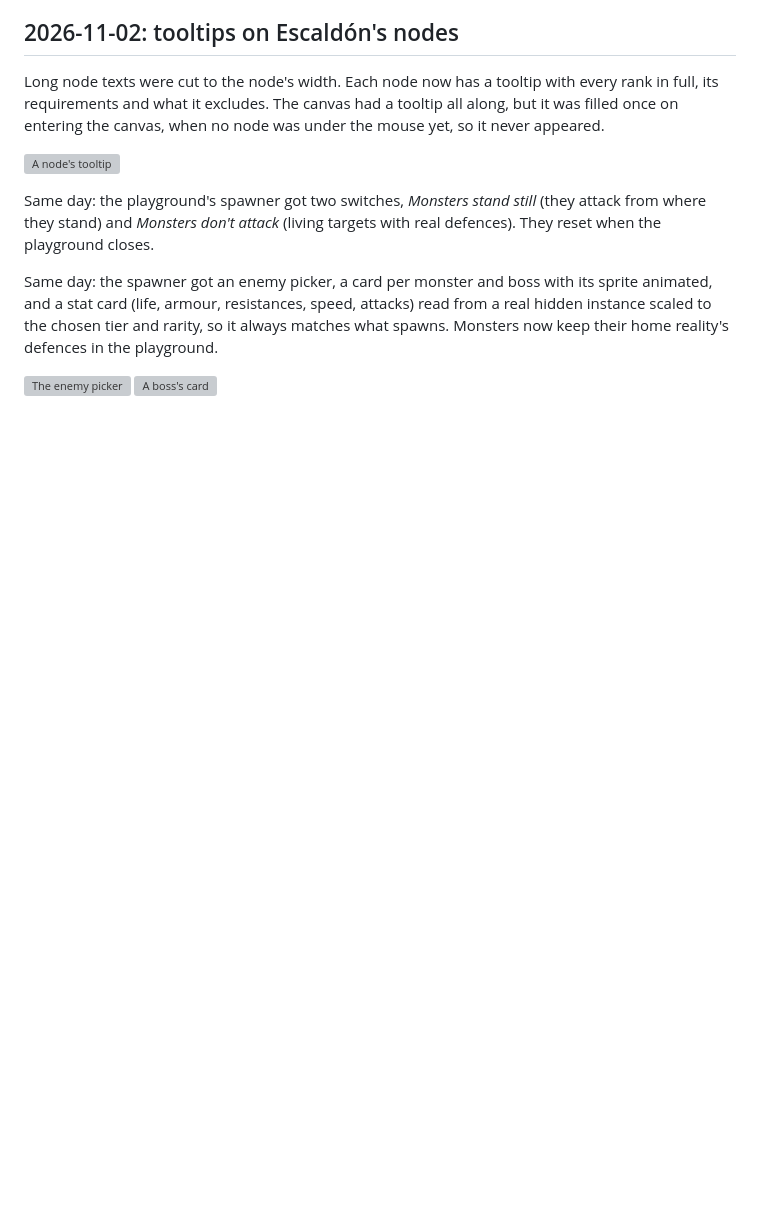
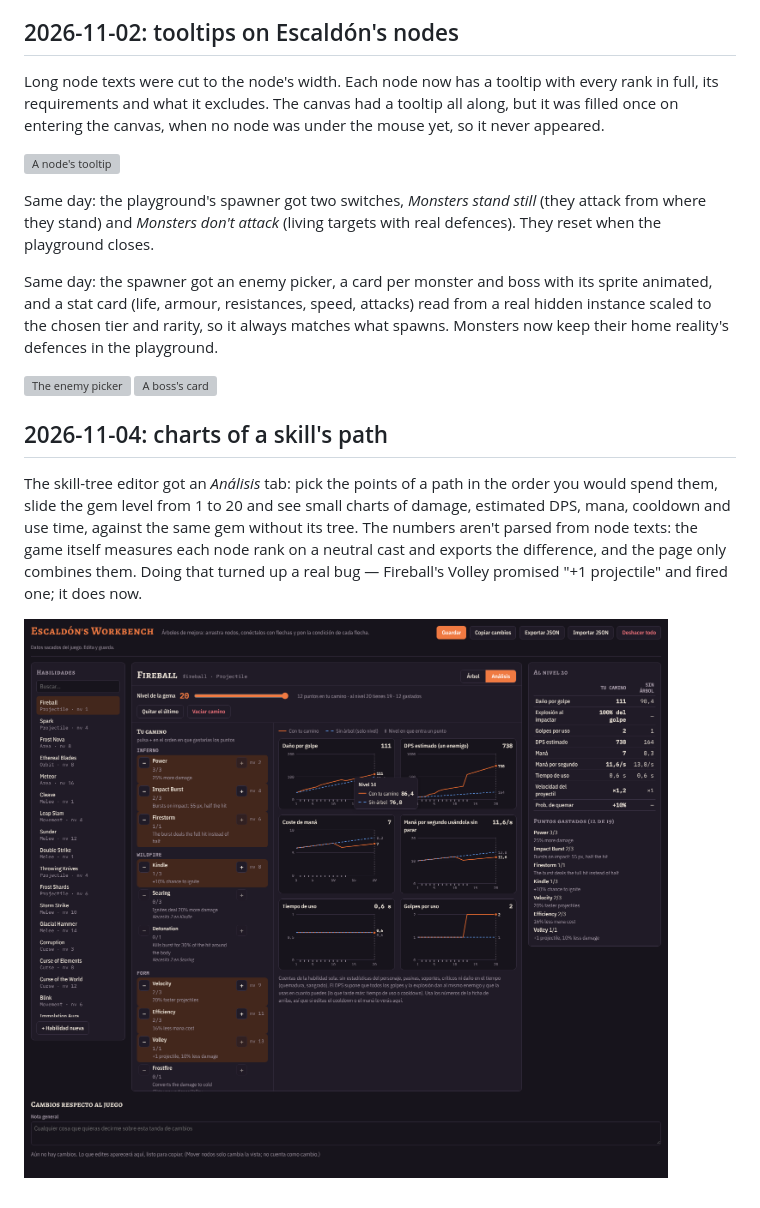
Before and after one commit to AlvaroFalcon/arpg_game, a Markdown page: docs/devlog/journal.md, the part around the change. Drawn GitHub-style; pictures changed too: docs/devlog/screenshots/workbench-analysis.png (added); blank space fills up the shorter version; grey boxes are pictures that could not be loaded.

```diff
--- a/docs/devlog/journal.md
+++ b/docs/devlog/journal.md
@@ -840,3 +840,9 @@ Same day: the spawner got an enemy picker, a card per monster and boss with its
 
 ![The enemy picker](screenshots/playground-picker.png)
 ![A boss's card](screenshots/playground-picker-boss.png)
+
+## 2026-11-04: charts of a skill's path
+
+The skill-tree editor got an *Análisis* tab: pick the points of a path in the order you would spend them, slide the gem level from 1 to 20 and see small charts of damage, estimated DPS, mana, cooldown and use time, against the same gem without its tree. The numbers aren't parsed from node texts: the game itself measures each node rank on a neutral cast and exports the difference, and the page only combines them. Doing that turned up a real bug — Fireball's Volley promised "+1 projectile" and fired one; it does now.
+
+![The editor's analysis tab](screenshots/workbench-analysis.png)
```
Also changed, not shown: docs/design/skills.md (+31 -0 lines), 6 other files.
